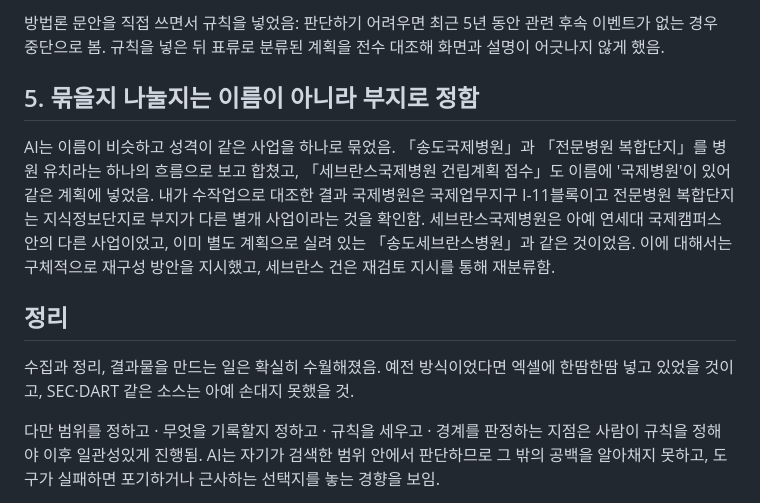
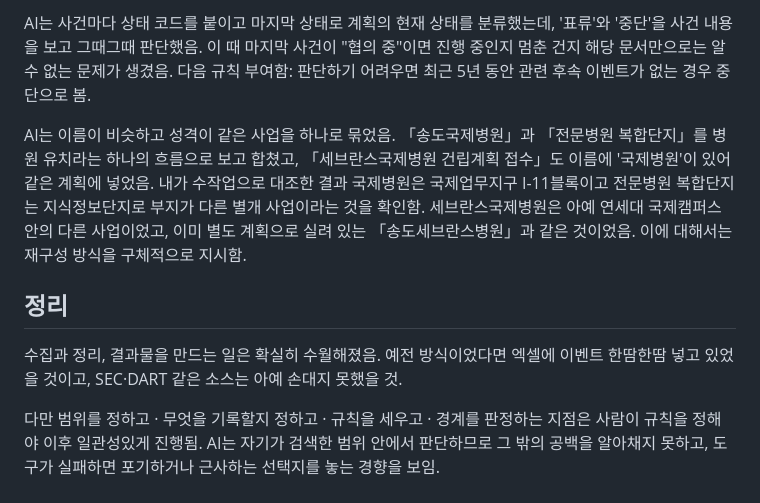
Before and after one commit to wherewindstay/incheon-fez-timeline, a Markdown page: TRIAL-AND-ERROR.ko.md, the part around one of its changes. Rendered like a GitHub page.

```diff
--- a/TRIAL-AND-ERROR.ko.md
+++ b/TRIAL-AND-ERROR.ko.md
@@ -55,15 +54,12 @@ AI는 사건마다 상태 코드를 붙이고 마지막 상태로 계획의 현
 
-방법론 문안을 직접 쓰면서 규칙을 넣었음: 판단하기 어려우면 최근 5년 동안 관련 후속 이벤트가 없는 경우 중단으로 봄. 규칙을 넣은 뒤 표류로 분류된 계획을 전수 대조해 화면과 설명이 어긋나지 않게 했음.
+AI는 사건마다 상태 코드를 붙이고 마지막 상태로 계획의 현재 상태를 분류했는데, '표류'와 '중단'을 사건 내용을 보고 그때그때 판단했음. 이 때 마지막 사건이 "협의 중"이면 진행 중인지 멈춘 건지 해당 문서만으로는 알 수 없는 문제가 생겼음. 다음 규칙 부여함: 판단하기 어려우면 최근 5년 동안 관련 후속 이벤트가 없는 경우 중단으로 봄.
 
-
-## 5. 묶을지 나눌지는 이름이 아니라 부지로 정함
-
-AI는 이름이 비슷하고 성격이 같은 사업을 하나로 묶었음. 「송도국제병원」과 「전문병원 복합단지」를 병원 유치라는 하나의 흐름으로 보고 합쳤고, 「세브란스국제병원 건립계획 접수」도 이름에 '국제병원'이 있어 같은 계획에 넣었음. 내가 수작업으로 대조한 결과 국제병원은 국제업무지구 I-11블록이고 전문병원 복합단지는 지식정보단지로 부지가 다른 별개 사업이라는 것을 확인함. 세브란스국제병원은 아예 연세대 국제캠퍼스 안의 다른 사업이었고, 이미 별도 계획으로 실려 있는 「송도세브란스병원」과 같은 것이었음. 이에 대해서는 구체적으로 재구성 방안을 지시했고, 세브란스 건은 재검토 지시를 통해 재분류함.
+AI는 이름이 비슷하고 성격이 같은 사업을 하나로 묶었음. 「송도국제병원」과 「전문병원 복합단지」를 병원 유치라는 하나의 흐름으로 보고 합쳤고, 「세브란스국제병원 건립계획 접수」도 이름에 '국제병원'이 있어 같은 계획에 넣었음. 내가 수작업으로 대조한 결과 국제병원은 국제업무지구 I-11블록이고 전문병원 복합단지는 지식정보단지로 부지가 다른 별개 사업이라는 것을 확인함. 세브란스국제병원은 아예 연세대 국제캠퍼스 안의 다른 사업이었고, 이미 별도 계획으로 실려 있는 「송도세브란스병원」과 같은 것이었음. 이에 대해서는 재구성 방식을 구체적으로 지시함.
 
 
 ## 정리
 
-수집과 정리, 결과물을 만드는 일은 확실히 수월해졌음. 예전 방식이었다면 엑셀에 한땀한땀 넣고 있었을 것이고, SEC·DART 같은 소스는 아예 손대지 못했을 것.
+수집과 정리, 결과물을 만드는 일은 확실히 수월해졌음. 예전 방식이었다면 엑셀에 이벤트 한땀한땀 넣고 있었을 것이고, SEC·DART 같은 소스는 아예 손대지 못했을 것.
 
 다만 범위를 정하고 · 무엇을 기록할지 정하고 · 규칙을 세우고 · 경계를 판정하는 지점은 사람이 규칙을 정해야 이후 일관성있게 진행됨. AI는 자기가 검색한 범위 안에서 판단하므로 그 밖의 공백을 알아채지 못하고, 도구가 실패하면 포기하거나 근사하는 선택지를 놓는 경향을 보임.
 
```
Also changed, not shown: other parts of TRIAL-AND-ERROR.ko.md (+17 -18 lines).
